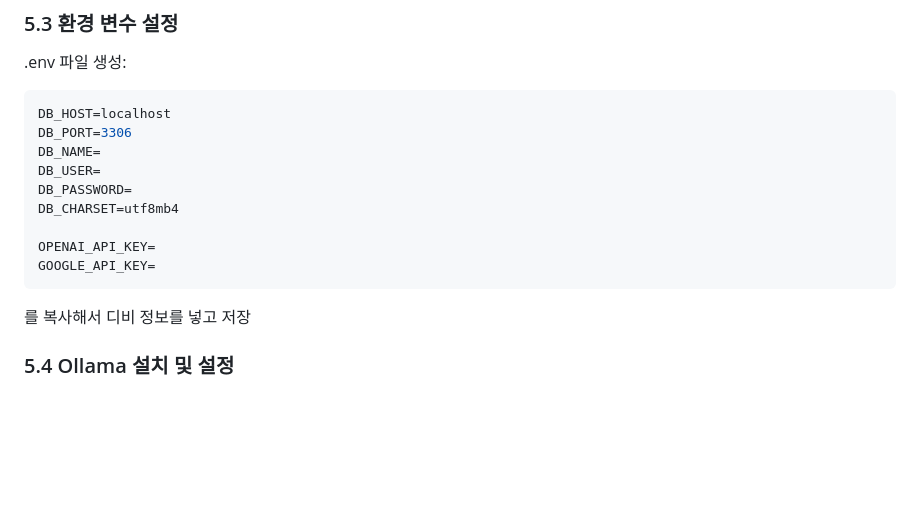
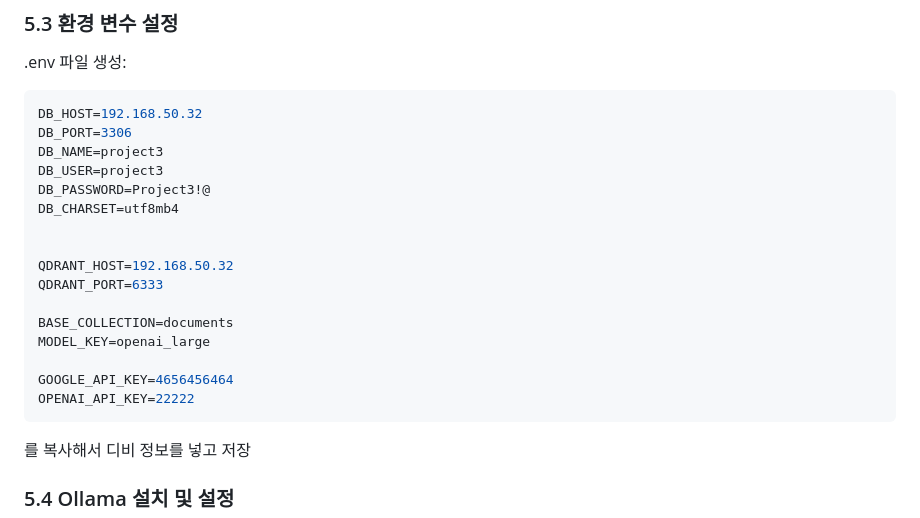
Before and after one commit to Lewis-Kim/ai_workplace_crawler, a Markdown page: README.md, the part around the change. Rendered like a GitHub page; blank space fills up the shorter version.

Commit message:
리드미 업데이트

````diff
--- a/README.md
+++ b/README.md
@@ -167,15 +167,22 @@ pip install -r requirements.txt
 .env 파일 생성:
 
 ```env
-DB_HOST=localhost
+DB_HOST=192.168.50.32
 DB_PORT=3306
-DB_NAME=
-DB_USER=
-DB_PASSWORD=
+DB_NAME=project3
+DB_USER=project3
+DB_PASSWORD=Project3!@
 DB_CHARSET=utf8mb4
 
-OPENAI_API_KEY=
-GOOGLE_API_KEY=
+
+QDRANT_HOST=192.168.50.32
+QDRANT_PORT=6333
+
+BASE_COLLECTION=documents
+MODEL_KEY=openai_large
+
+GOOGLE_API_KEY=4656456464
+OPENAI_API_KEY=22222
 ```
 를 복사해서 디비 정보를 넣고 저장
 
````
